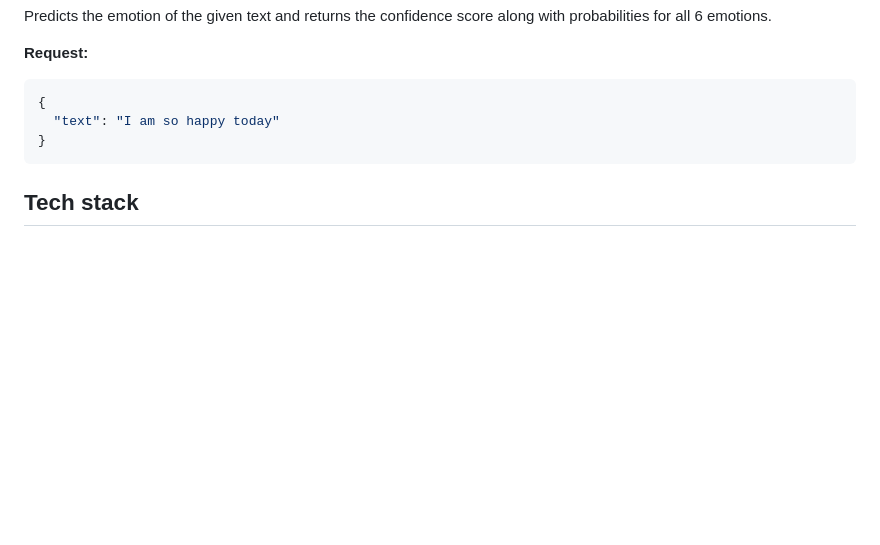
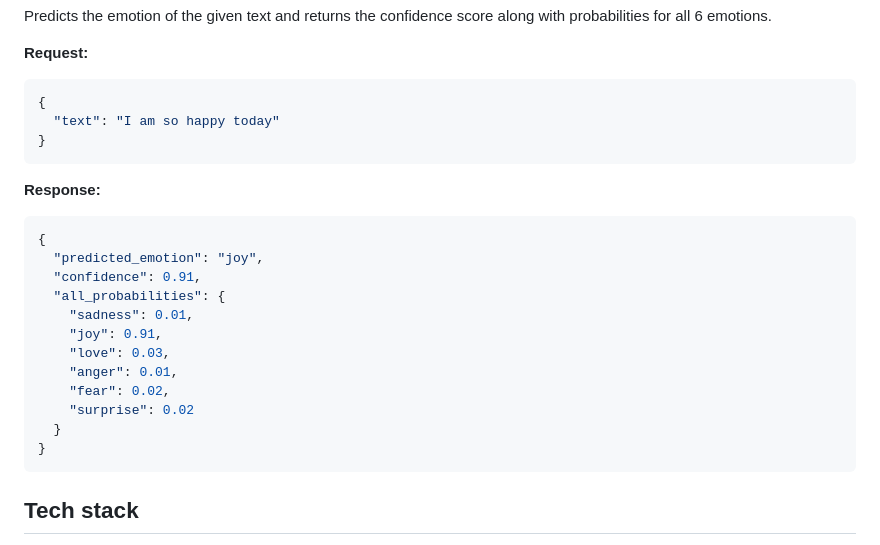
Before and after one commit to Debasish65368/EMOTION-PREDICTION, a Markdown page: Readme.md, the part around the change. Rendered like a GitHub page; blank space fills up the shorter version.

Commit message:
docs: add sample API response, fix JSON fence

````diff
--- a/Readme.md
+++ b/Readme.md
@@ -171,6 +171,23 @@ all 6 emotions.
 }
 ```
 
+**Response:**
+
+```json
+{
+  "predicted_emotion": "joy",
+  "confidence": 0.91,
+  "all_probabilities": {
+    "sadness": 0.01,
+    "joy": 0.91,
+    "love": 0.03,
+    "anger": 0.01,
+    "fear": 0.02,
+    "surprise": 0.02
+  }
+}
+```
+
 ## Tech stack
 
 - **Backend:** FastAPI, TensorFlow/Keras, PyTorch, Hugging Face Transformers
````
